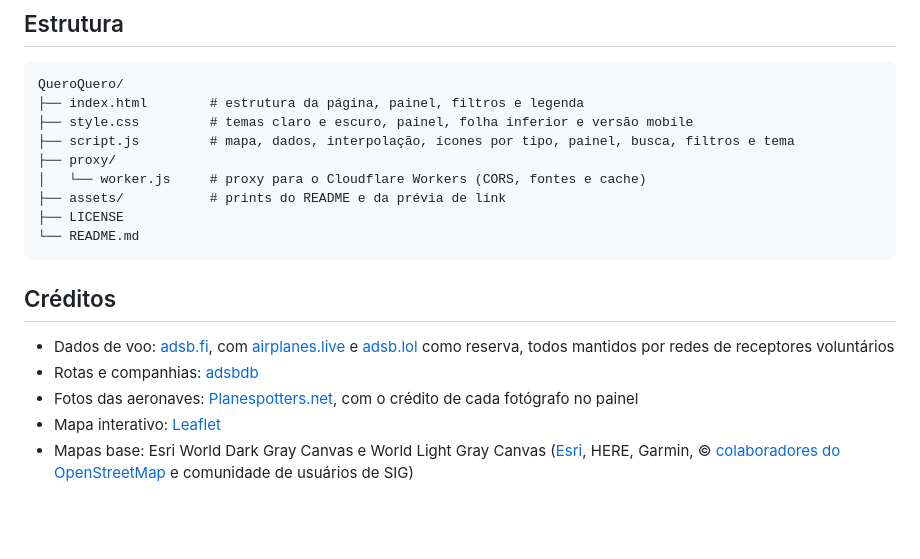
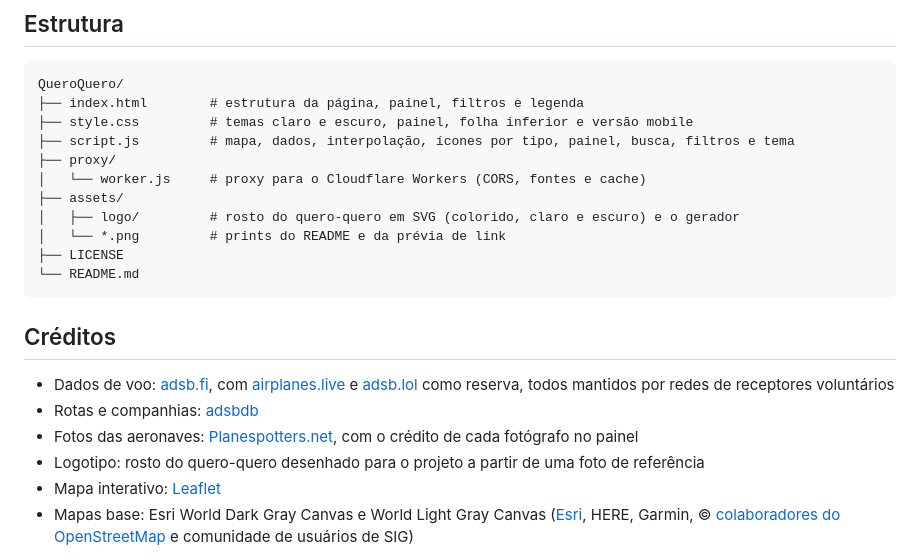
Before and after one commit to erickfuzer/QueroQuero, a Markdown page: README.md, the part around the change. Rendered like a GitHub page; blank space fills up the shorter version.

````diff
--- a/README.md
+++ b/README.md
@@ -95,7 +95,9 @@ QueroQuero/
 ├── script.js         # mapa, dados, interpolação, ícones por tipo, painel, busca, filtros e tema
 ├── proxy/
 │   └── worker.js     # proxy para o Cloudflare Workers (CORS, fontes e cache)
-├── assets/           # prints do README e da prévia de link
+├── assets/
+│   ├── logo/         # rosto do quero-quero em SVG (colorido, claro e escuro) e o gerador
+│   └── *.png         # prints do README e da prévia de link
 ├── LICENSE
 └── README.md
 ```
@@ -105,6 +107,7 @@ QueroQuero/
 - Dados de voo: [adsb.fi](https://adsb.fi), com [airplanes.live](https://airplanes.live) e [adsb.lol](https://adsb.lol) como reserva, todos mantidos por redes de receptores voluntários
 - Rotas e companhias: [adsbdb](https://www.adsbdb.com)
 - Fotos das aeronaves: [Planespotters.net](https://www.planespotters.net), com o crédito de cada fotógrafo no painel
+- Logotipo: rosto do quero-quero desenhado para o projeto a partir de uma foto de referência
 - Mapa interativo: [Leaflet](https://leafletjs.com)
 - Mapas base: Esri World Dark Gray Canvas e World Light Gray Canvas ([Esri](https://www.esri.com), HERE, Garmin, © [colaboradores do OpenStreetMap](https://www.openstreetmap.org/copyright) e comunidade de usuários de SIG)
 
````
Also changed, not shown: assets/logo/README.md (added, +23 -0 lines), assets/logo/previa.png (added), 6 other files.
